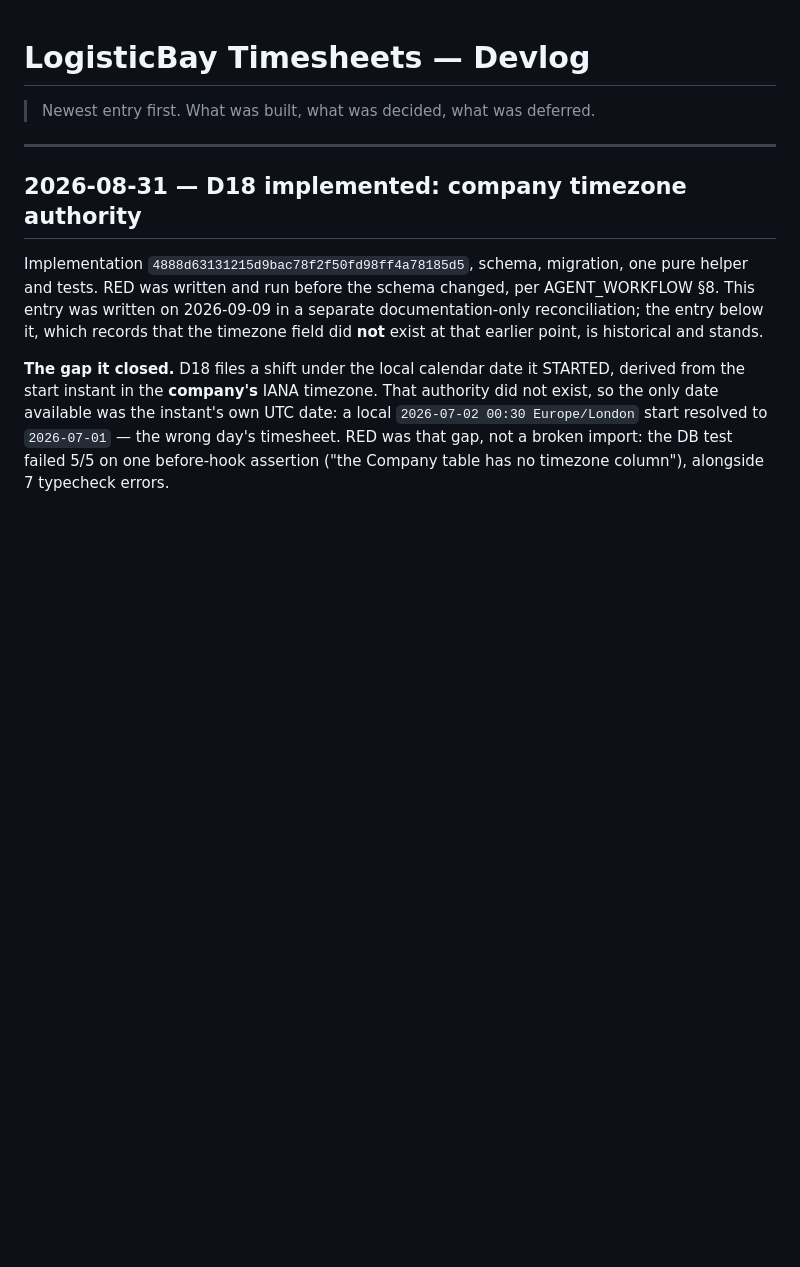
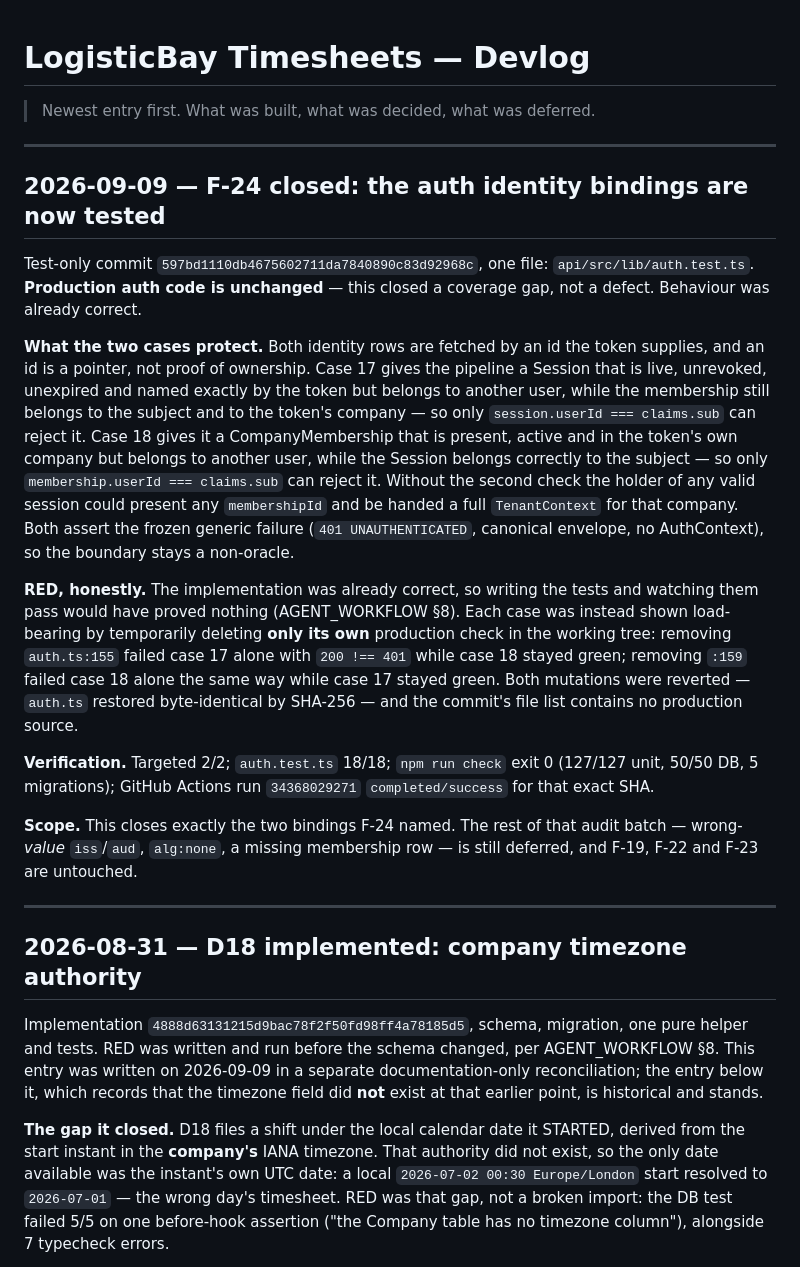
Before and after one commit to Q25ltd/LB-Timesheet, a Markdown page: DEVLOG.md, the part around the change. Drawn GitHub-style; blank space fills up the shorter version.

```diff
--- a/DEVLOG.md
+++ b/DEVLOG.md
@@ -1,6 +1,44 @@
 # LogisticBay Timesheets — Devlog
 
 > Newest entry first. What was built, what was decided, what was deferred.
+
+---
+
+## 2026-09-09 — F-24 closed: the auth identity bindings are now tested
+
+Test-only commit `597bd1110db4675602711da7840890c83d92968c`, one file:
+`api/src/lib/auth.test.ts`. **Production auth code is unchanged** — this closed
+a coverage gap, not a defect. Behaviour was already correct.
+
+**What the two cases protect.** Both identity rows are fetched by an id the
+token supplies, and an id is a pointer, not proof of ownership. Case 17 gives
+the pipeline a Session that is live, unrevoked, unexpired and named exactly by
+the token but belongs to another user, while the membership still belongs to the
+subject and to the token's company — so only `session.userId === claims.sub`
+can reject it. Case 18 gives it a CompanyMembership that is present, active and
+in the token's own company but belongs to another user, while the Session
+belongs correctly to the subject — so only `membership.userId === claims.sub`
+can reject it. Without the second check the holder of any valid session could
+present any `membershipId` and be handed a full `TenantContext` for that
+company. Both assert the frozen generic failure (`401 UNAUTHENTICATED`,
+canonical envelope, no AuthContext), so the boundary stays a non-oracle.
+
+**RED, honestly.** The implementation was already correct, so writing the tests
+and watching them pass would have proved nothing (AGENT_WORKFLOW §8). Each case
+was instead shown load-bearing by temporarily deleting **only its own**
+production check in the working tree: removing `auth.ts:155` failed case 17
+alone with `200 !== 401` while case 18 stayed green; removing `:159` failed case
+18 alone the same way while case 17 stayed green. Both mutations were reverted
+— `auth.ts` restored byte-identical by SHA-256 — and the commit's file list
+contains no production source.
+
+**Verification.** Targeted 2/2; `auth.test.ts` 18/18; `npm run check` exit 0
+(127/127 unit, 50/50 DB, 5 migrations); GitHub Actions run `34368029271`
+`completed/success` for that exact SHA.
+
+**Scope.** This closes exactly the two bindings F-24 named. The rest of that
+audit batch — wrong-*value* `iss`/`aud`, `alg:none`, a missing membership row —
+is still deferred, and F-19, F-22 and F-23 are untouched.
 
 ---
 
```
Also changed, not shown: FINDINGS.md (+1 -1 lines), STATUS.md (+11 -9 lines).
